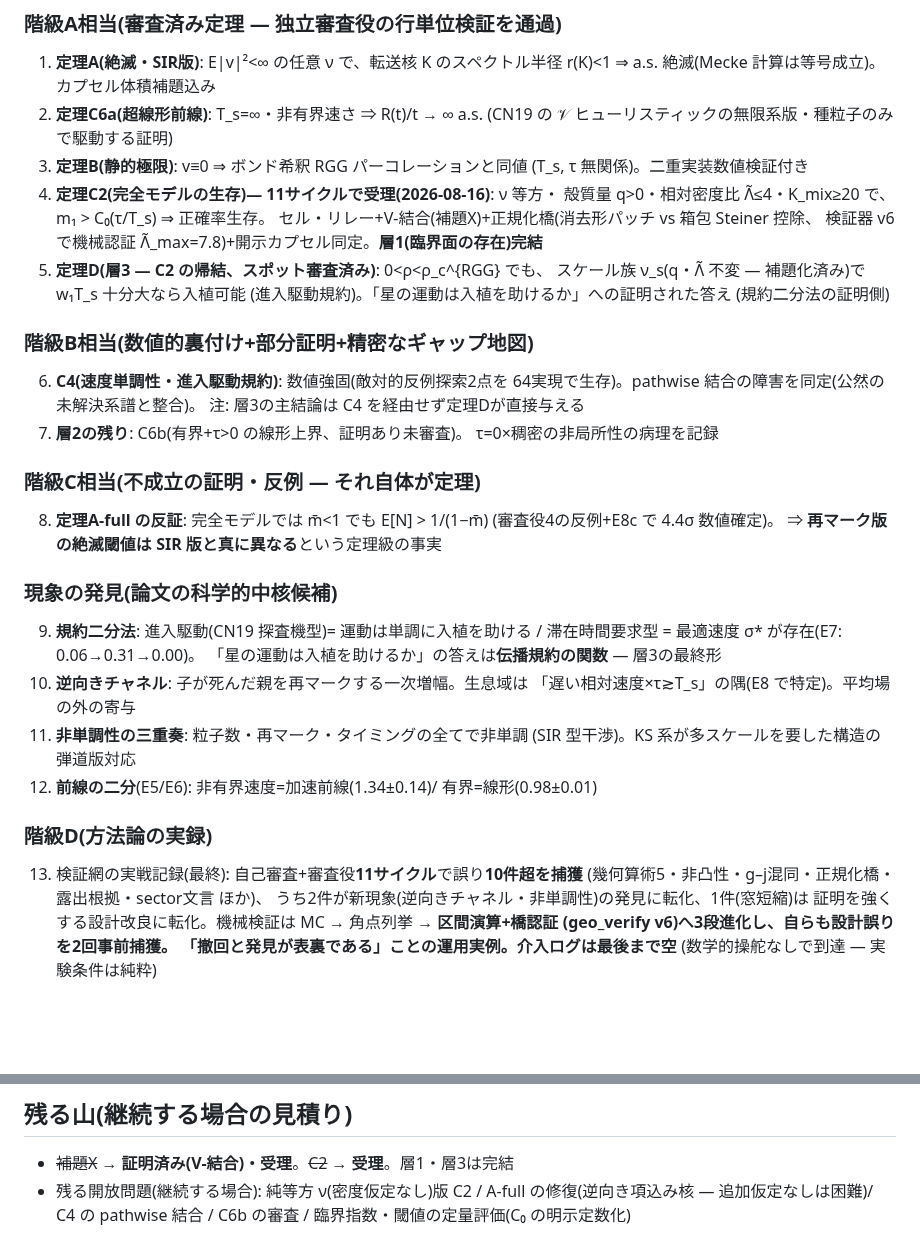
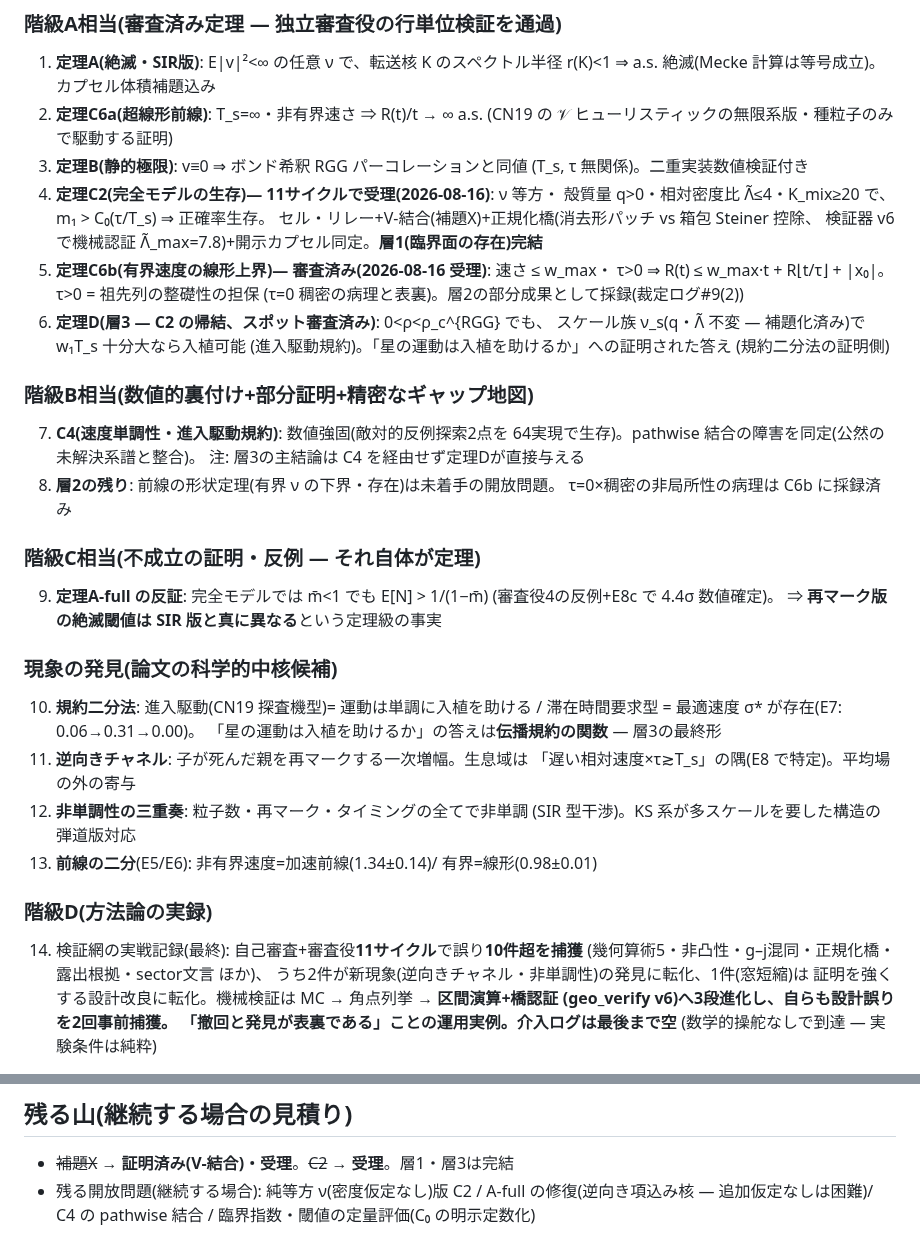
Before and after one commit to yukie-lab/wake-ballistic-contact, a Markdown page: docs/phase-r/harvest.md, 2 parts joined by grey strips. Drawn GitHub-style; blank space fills up the shorter version.

```diff
--- a/docs/phase-r/harvest.md
+++ b/docs/phase-r/harvest.md
@@ -23,40 +23,43 @@
    殻質量 q>0・相対密度比 Λ̃≤4・K_mix≥20 で、m₁ > C₀(τ/T_s) ⇒ 正確率生存。
    セル・リレー+V-結合(補題X)+正規化橋(消去形パッチ vs 箱包 Steiner 控除、
    検証器 v6 で機械認証 Λ̃_max=7.8)+開示カプセル同定。**層1(臨界面の存在)完結**
-5. **定理D(層3 — C2 の帰結、スポット審査済み)**: 0<ρ<ρ_c^{RGG} でも、
+5. **定理C6b(有界速度の線形上界)— 審査済み(2026-08-16 受理)**: 速さ ≤ w_max・
+   τ>0 ⇒ R(t) ≤ w_max·t + R⌊t/τ⌋ + |x₀|。τ>0 = 祖先列の整礎性の担保
+   (τ=0 稠密の病理と表裏)。層2の部分成果として採録(裁定ログ#9(2))
+6. **定理D(層3 — C2 の帰結、スポット審査済み)**: 0<ρ<ρ_c^{RGG} でも、
    スケール族 ν_s(q・Λ̃ 不変 — 補題化済み)で w₁T_s 十分大なら入植可能
    (進入駆動規約)。「星の運動は入植を助けるか」への証明された答え
    (規約二分法の証明側)
 
 ### 階級B相当(数値的裏付け+部分証明+精密なギャップ地図)
 
-6. **C4(速度単調性・進入駆動規約)**: 数値強固(敵対的反例探索2点を
+7. **C4(速度単調性・進入駆動規約)**: 数値強固(敵対的反例探索2点を
    64実現で生存)。pathwise 結合の障害を同定(公然の未解決系譜と整合)。
    注: 層3の主結論は C4 を経由せず定理Dが直接与える
-7. **層2の残り**: C6b(有界+τ>0 の線形上界、証明あり未審査)。
-   τ=0×稠密の非局所性の病理を記録
+8. **層2の残り**: 前線の形状定理(有界 ν の下界・存在)は未着手の開放問題。
+   τ=0×稠密の非局所性の病理は C6b に採録済み
 
 ### 階級C相当(不成立の証明・反例 — それ自体が定理)
 
-8. **定理A-full の反証**: 完全モデルでは m̄<1 でも E[N] > 1/(1−m̄)
+9. **定理A-full の反証**: 完全モデルでは m̄<1 でも E[N] > 1/(1−m̄)
    (審査役4の反例+E8c で 4.4σ 数値確定)。
    ⇒ **再マーク版の絶滅閾値は SIR 版と真に異なる**という定理級の事実
 
 ### 現象の発見(論文の科学的中核候補)
 
-9. **規約二分法**: 進入駆動(CN19 探査機型)= 運動は単調に入植を助ける /
+10. **規約二分法**: 進入駆動(CN19 探査機型)= 運動は単調に入植を助ける /
    滞在時間要求型 = 最適速度 σ* が存在(E7: 0.06→0.31→0.00)。
    「星の運動は入植を助けるか」の答えは**伝播規約の関数** — 層3の最終形
-10. **逆向きチャネル**: 子が死んだ親を再マークする一次増幅。生息域は
+11. **逆向きチャネル**: 子が死んだ親を再マークする一次増幅。生息域は
    「遅い相対速度×τ≳T_s」の隅(E8 で特定)。平均場の外の寄与
-11. **非単調性の三重奏**: 粒子数・再マーク・タイミングの全てで非単調
+12. **非単調性の三重奏**: 粒子数・再マーク・タイミングの全てで非単調
     (SIR 型干渉)。KS 系が多スケールを要した構造の弾道版対応
-12. **前線の二分**(E5/E6): 非有界速度=加速前線(1.34±0.14)/
+13. **前線の二分**(E5/E6): 非有界速度=加速前線(1.34±0.14)/
     有界=線形(0.98±0.01)
 
 ### 階級D(方法論の実録)
 
-13. 検証網の実戦記録(最終): 自己審査+審査役**11サイクル**で誤り**10件超を捕獲**
+14. 検証網の実戦記録(最終): 自己審査+審査役**11サイクル**で誤り**10件超を捕獲**
     (幾何算術5・非凸性・g–j混同・正規化橋・露出根拠・sector文言 ほか)、
     うち2件が新現象(逆向きチャネル・非単調性)の発見に転化、1件(窓短縮)は
     証明を強くする設計改良に転化。機械検証は MC → 角点列挙 → **区間演算+橋認証
@@ -83,4 +86,4 @@ C4 型単調性は KS・Linker–Remenik でも公然の未解決。規約二分
 - ~~補題X~~ → **証明済み(V-結合)・受理**。~~C2~~ → **受理**。層1・層3は完結
 - 残る開放問題(継続する場合): 純等方 ν(密度仮定なし)版 C2 /
   A-full の修復(逆向き項込み核 — 追加仮定なしは困難)/ C4 の pathwise 結合 /
-  C6b の審査 / 臨界指数・閾値の定量評価(C₀ の明示定数化)
+   臨界指数・閾値の定量評価(C₀ の明示定数化)
```
Also changed, not shown: docs/phase-r/claims.md (+19 -8 lines), docs/phase-r/paper-skeleton.md (+4 -3 lines).
